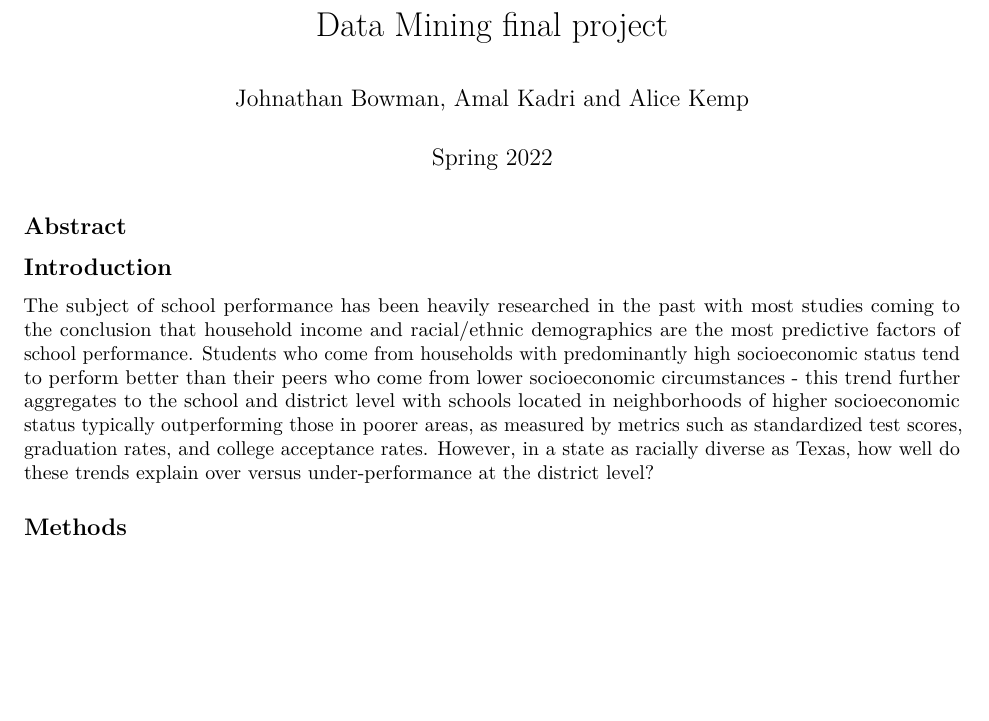
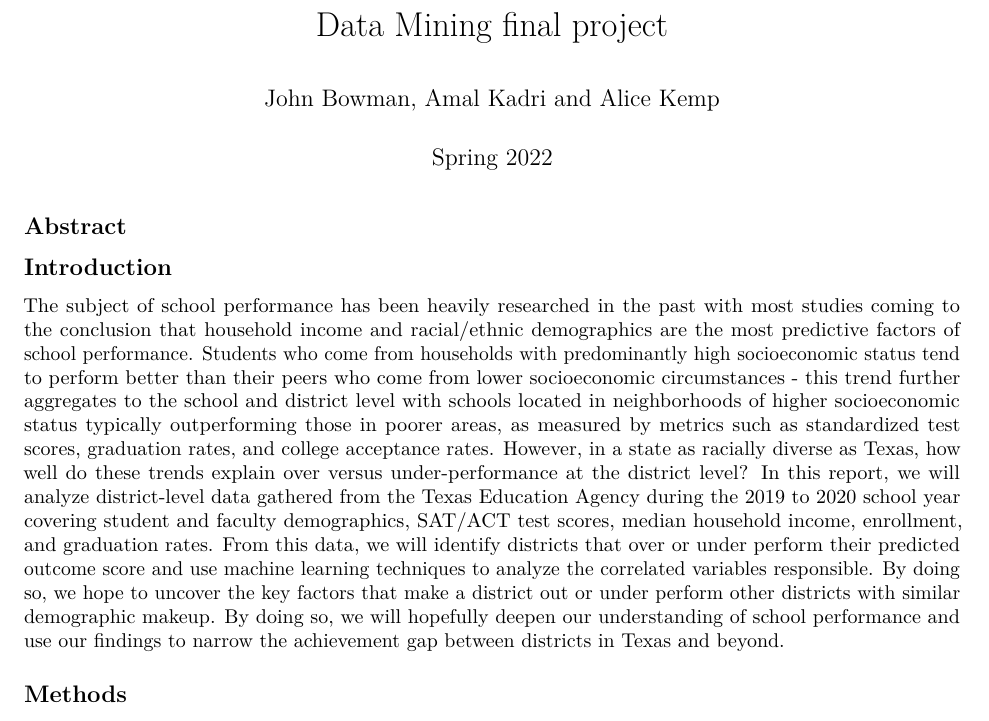
Before and after one commit to alicekemp/data-mining-final-project, an R Markdown document (report.Rmd): part of the page, cut so that both start at the same text, the shorter picture padded with empty space. Rendered offline with R 4.5, knitr and Pandoc, then LaTeX, with nearby package versions.

Commit message:
updated report intro

```diff
--- a/report.Rmd
+++ b/report.Rmd
@@ -1,6 +1,6 @@
 ---
 title: "Data Mining final project"
-author: "Johnathan Bowman, Amal Kadri and Alice Kemp"
+author: "John Bowman, Amal Kadri and Alice Kemp"
 date: "Spring 2022"
 output: pdf_document
 ---
@@ -8,7 +8,7 @@ output: pdf_document
 ## Abstract
 
 ## Introduction
-  The subject of school performance has been heavily researched in the past with most studies coming to the conclusion that household income and racial/ethnic demographics are the most predictive factors of school performance. Students who come from households with predominantly high socioeconomic status tend to perform better than their peers who come from lower socioeconomic circumstances - this trend further aggregates to the school and district level with schools located in neighborhoods of higher socioeconomic status typically outperforming those in poorer areas, as measured by metrics such as standardized test scores, graduation rates, and college acceptance rates. However, in a state as racially diverse as Texas, how well do these trends explain over versus under-performance at the district level?
+  The subject of school performance has been heavily researched in the past with most studies coming to the conclusion that household income and racial/ethnic demographics are the most predictive factors of school performance. Students who come from households with predominantly high socioeconomic status tend to perform better than their peers who come from lower socioeconomic circumstances - this trend further aggregates to the school and district level with schools located in neighborhoods of higher socioeconomic status typically outperforming those in poorer areas, as measured by metrics such as standardized test scores, graduation rates, and college acceptance rates. However, in a state as racially diverse as Texas, how well do these trends explain over versus under-performance at the district level? In this report, we will analyze district-level data gathered from the Texas Education Agency during the 2019 to 2020 school year covering student and faculty demographics, SAT/ACT test scores, median household income, enrollment, and graduation rates. From this data, we will identify districts that over or under perform their predicted outcome score and use machine learning techniques to analyze the correlated variables responsible. By doing so, we hope to uncover the key factors that make a district out or under perform other districts with similar demographic makeup. By doing so, we will hopefully deepen our understanding of school performance and use our findings to narrow the achievement gap between districts in Texas and beyond.
 
 ## Methods
 
```
Also changed, not shown: code/playground.R (+1 -1 lines), report.pdf (added), report.Rmd (3 more changed lines).
